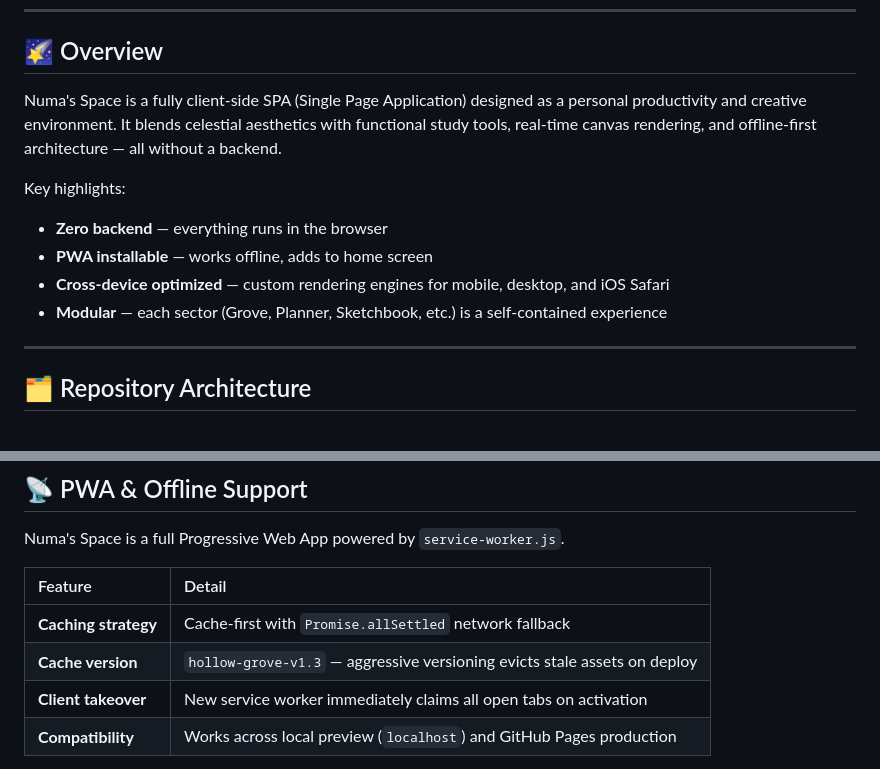
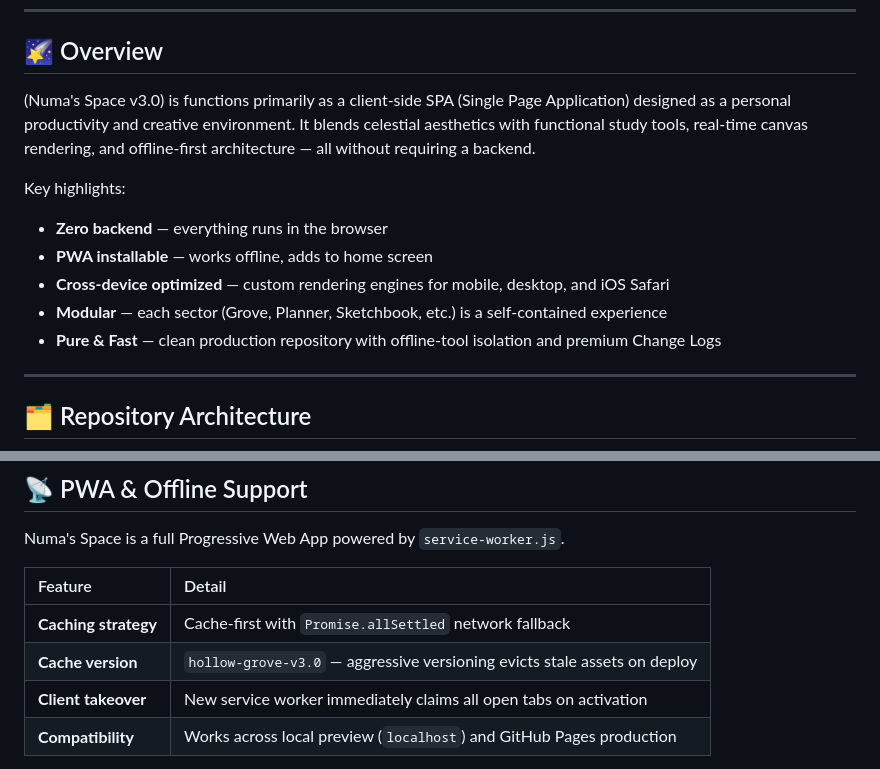
Before and after one commit to LeTrollologist/numa.github.io, a Markdown page: README.md, 2 parts joined by grey strips. GitHub-like rendering.

```diff
--- a/README.md
+++ b/README.md
@@ -30,7 +30,7 @@ A personal Progressive Web App ecosystem featuring celestial study tools, intera
 
 ## 🌠 Overview
 
-Numa's Space is a fully client-side SPA (Single Page Application) designed as a personal productivity and creative environment. It blends celestial aesthetics with functional study tools, real-time canvas rendering, and offline-first architecture — all without a backend.
+ (Numa's Space v3.0) is functions primarily as a client-side SPA (Single Page Application) designed as a personal productivity and creative environment. It blends celestial aesthetics with functional study tools, real-time canvas rendering, and offline-first architecture — all without requiring a backend.
 
 Key highlights:
 
@@ -38,6 +38,7 @@ Key highlights:
 - **PWA installable** — works offline, adds to home screen
 - **Cross-device optimized** — custom rendering engines for mobile, desktop, and iOS Safari
 - **Modular** — each sector (Grove, Planner, Sketchbook, etc.) is a self-contained experience
+- **Pure & Fast** — clean production repository with offline-tool isolation and premium Change Logs
 
 ---
 
@@ -111,7 +122,7 @@ Numa's Space is a full Progressive Web App powered by `service-worker.js`.
 | Feature | Detail |
 | :--- | :--- |
 | **Caching strategy** | Cache-first with `Promise.allSettled` network fallback |
-| **Cache version** | `hollow-grove-v1.3` — aggressive versioning evicts stale assets on deploy |
+| **Cache version** | `hollow-grove-v3.0` — aggressive versioning evicts stale assets on deploy |
 | **Client takeover** | New service worker immediately claims all open tabs on activation |
 | **Compatibility** | Works across local preview (`localhost`) and GitHub Pages production |
 
```
Also changed, not shown: other parts of README.md (+24 -9 lines).
